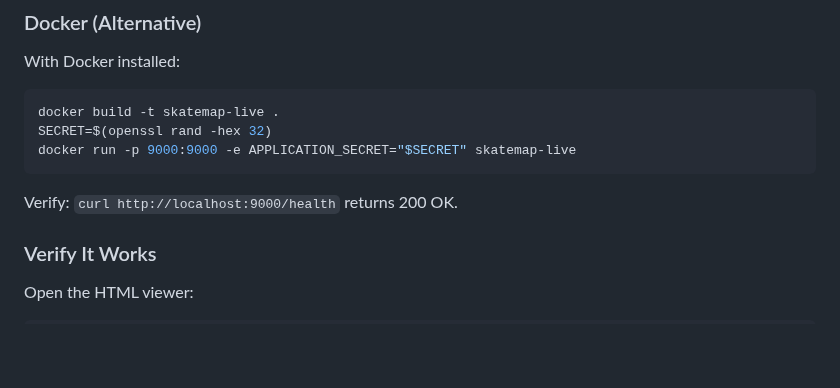
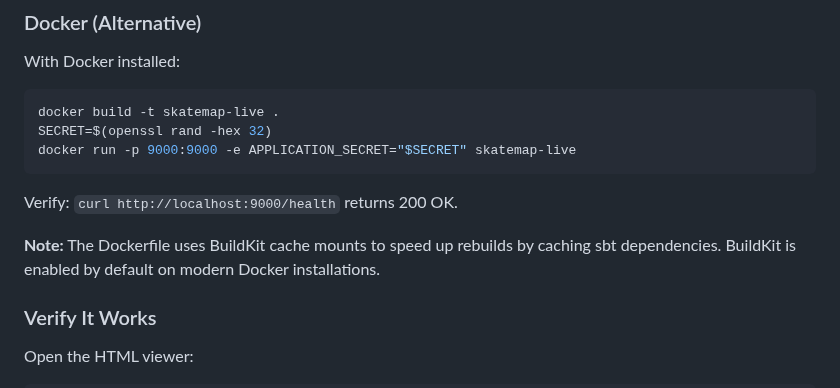
Before and after one commit to SkatemapApp/skatemap-live, a Markdown page: README.md, the part around the change. Drawn GitHub-style; blank space fills up the shorter version.

Commit message:
docs: document BuildKit cache mounts in README
Add note about BuildKit cache mount optimisation in Docker section.

🤖 Generated with [Claude Code](https://claude.com/claude-code)

Co-Authored-By: Claude <noreply@anthropic.com>

````diff
--- a/README.md
+++ b/README.md
@@ -57,6 +57,8 @@ docker run -p 9000:9000 -e APPLICATION_SECRET="$SECRET" skatemap-live
 ```
 
 Verify: `curl http://localhost:9000/health` returns 200 OK.
+
+**Note:** The Dockerfile uses BuildKit cache mounts to speed up rebuilds by caching sbt dependencies. BuildKit is enabled by default on modern Docker installations.
 
 ### Verify It Works
 
````
